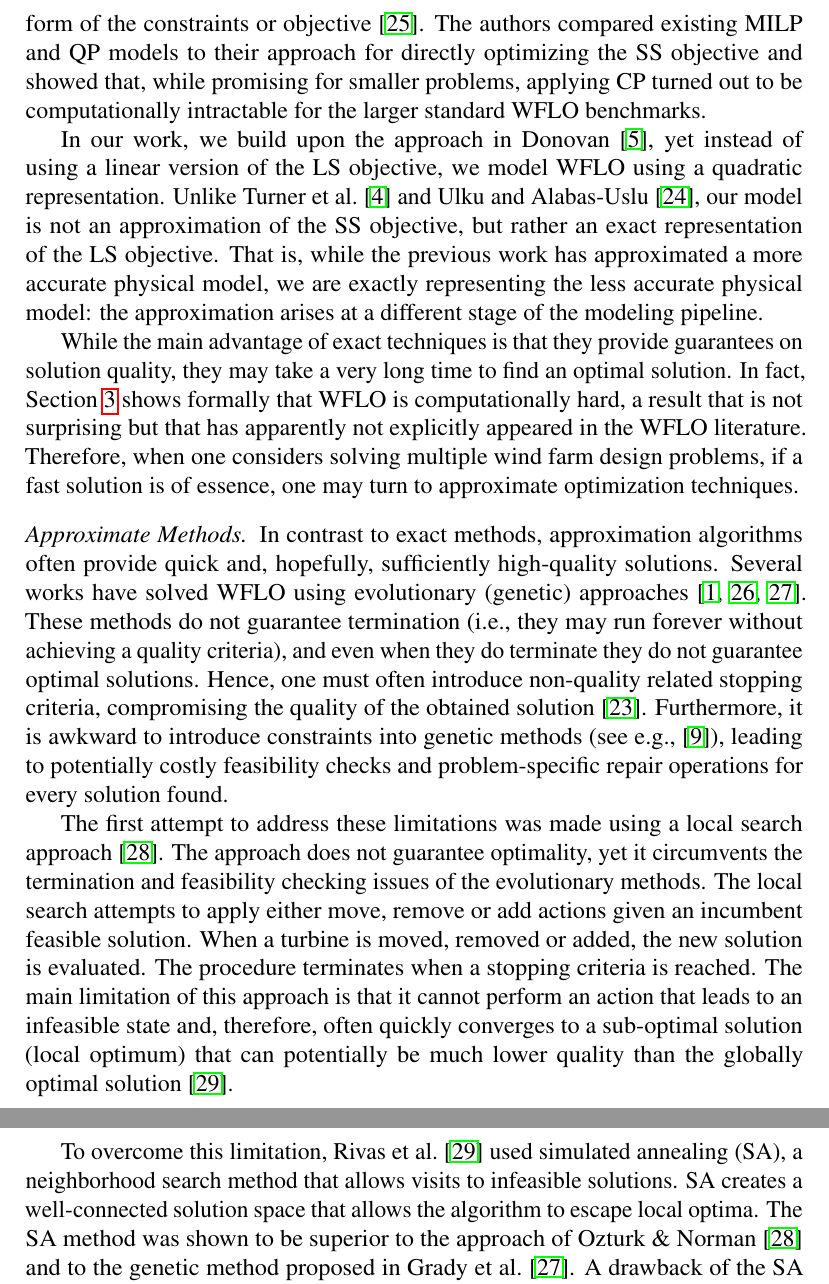
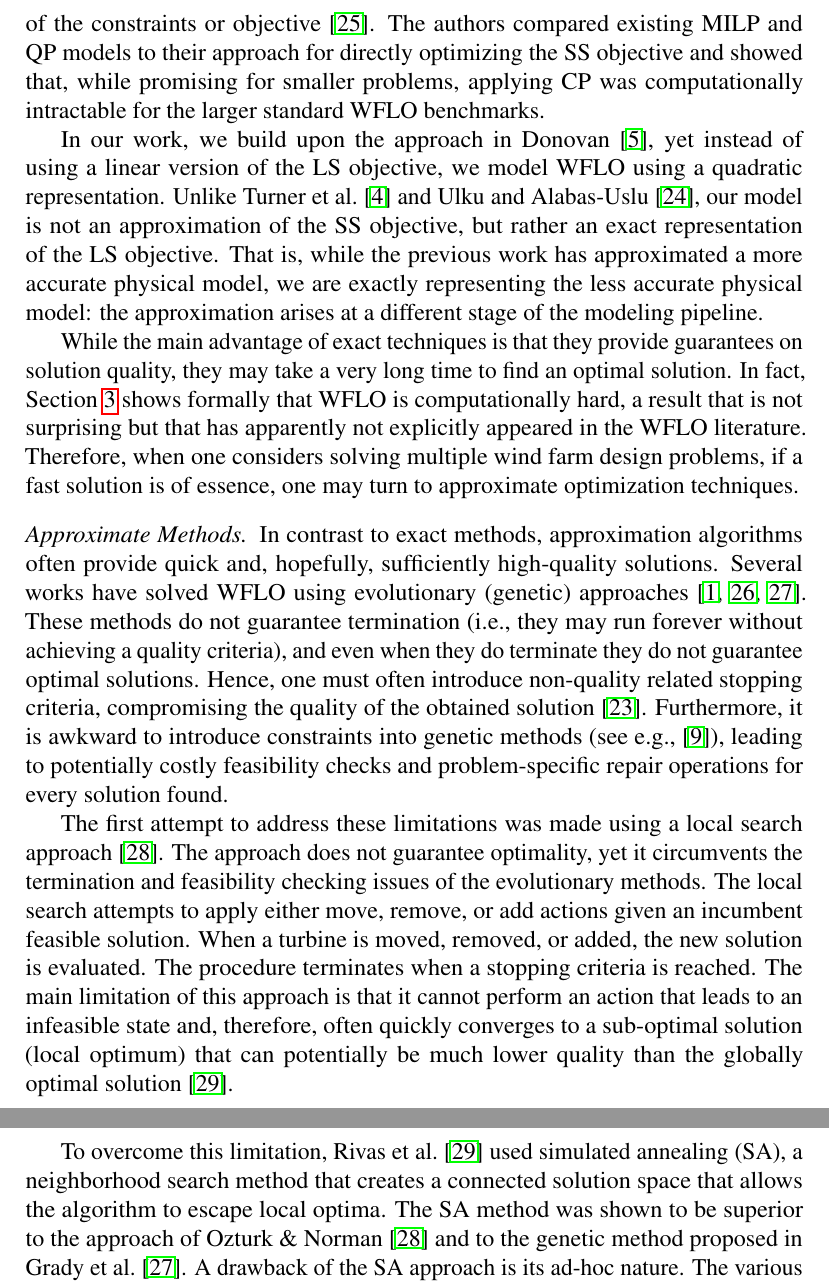
Before and after one commit to ArikSenderovich1983/WFLO, a LaTeX paper (main.tex): two parts of pages 8 and 9 of 27, joined at a grey line, cut so that both start at the same text. Compiled offline with pdfLaTeX.

Commit message:
Editted to end of Sect 2.

```diff
--- a/main.tex
+++ b/main.tex
@@ -455,7 +455,7 @@ Another non-linear optimization approach \cite{ulku2019new} relaxed the binary p
 and approximated the constraints such that the resulting variables yield an integer placement.
 Their approach provides another approximation to the WFLO problem considered by Turner et al.\ \cite{turner2014new}.
 
-Zhang et al.\ \cite{Zhang2014} developed a constraint programming (CP) approach to the problem variation presented above. CP is an optimization technique that has grown from the AI literature that does not make the assumptions on the functional form of the constraints or objective \cite{rossi2006handbook}. The authors compared existing MILP and QP models to their approach for directly optimizing the SS objective and showed that, while promising for smaller problems, applying CP turned out to be computationally intractable for the larger standard WFLO benchmarks.
+Zhang et al.\ \cite{Zhang2014} developed a constraint programming (CP) approach to the problem variation presented above. CP is an optimization technique that has grown from the AI literature that does not make the assumptions on the functional form of the constraints or objective \cite{rossi2006handbook}. The authors compared existing MILP and QP models to their approach for directly optimizing the SS objective and showed that, while promising for smaller problems, applying CP was computationally intractable for the larger standard WFLO benchmarks.
 
 %% The most recent attempt to solve the wind farm variation that we presented
 %% in this section is given in Zhang et al.\ \cite{Zhang2014}. The authors compared
@@ -492,8 +492,8 @@ The first attempt to address these limitations
 was made using a local search approach~\cite{ozturk2004heuristic}.
 The approach does not guarantee optimality,
 yet it circumvents the termination and feasibility checking issues of the evolutionary
-methods. The local search attempts to apply either move, remove or add actions given an incumbent
-feasible solution. When a turbine is moved, removed or added, the new solution is evaluated. The procedure terminates
+methods. The local search attempts to apply either move, remove, or add actions given an incumbent
+feasible solution. When a turbine is moved, removed, or added, the new solution is evaluated. The procedure terminates
 when a stopping criteria is reached.
 The main limitation of this approach
 %~\cite{ozturk2004heuristic}
@@ -502,8 +502,7 @@ that leads to an infeasible state and, therefore, often quickly converges to a s
 that can potentially be much lower quality than the globally optimal solution~\cite{rivas2009solving}.
 
 To overcome this limitation, Rivas et al.\ \cite{rivas2009solving} used simulated annealing (SA),
-a neighborhood search method that allows visits to infeasible solutions.
-SA creates a well-connected solution space that allows the algorithm to escape
+a neighborhood search method that creates a connected solution space that allows the algorithm to escape
 local optima. The SA method was shown to be superior to the approach of Ozturk \& Norman~\cite{ozturk2004heuristic}
 and to the genetic method proposed in Grady et al.\ \cite{grady2005placement}. A drawback of the SA approach
 is its ad-hoc nature. The various components of the algorithm
```
Also changed, not shown: main.tex (6 more changed lines).
